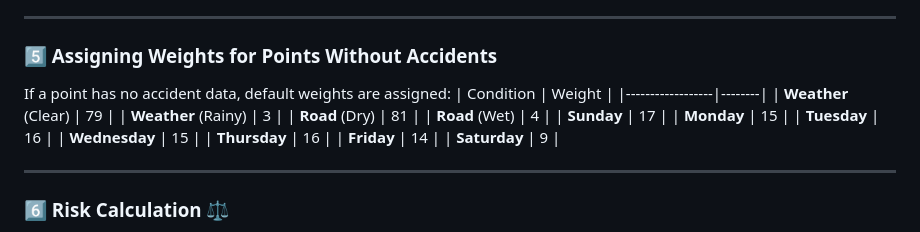
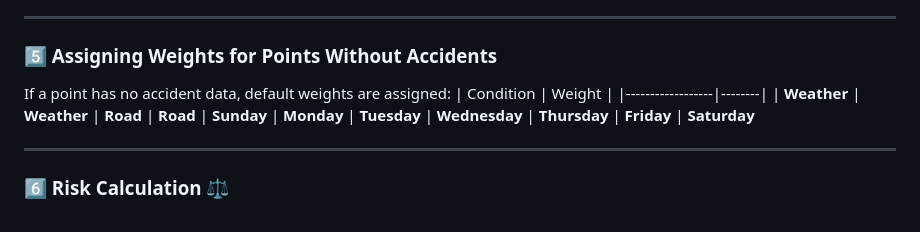
Before and after one commit to demidovsi/traffic_web, a Markdown page: README.md, the part around the change. Drawn GitHub-style.

```diff
--- a/README.md
+++ b/README.md
@@ -60,17 +60,17 @@ If a route point has accident data:
 If a point has no accident data, default weights are assigned:
 | Condition         | Weight |
 |------------------|--------|
-| **Weather** (Clear) | 79 |
-| **Weather** (Rainy) | 3 |
-| **Road** (Dry) | 81 |
-| **Road** (Wet) | 4 |
-| **Sunday** | 17 |
-| **Monday** | 15 |
-| **Tuesday** | 16 |
-| **Wednesday** | 15 |
-| **Thursday** | 16 |
-| **Friday** | 14 |
-| **Saturday** | 9 |
+| **Weather**
+| **Weather**
+| **Road**
+| **Road**
+| **Sunday**
+| **Monday**
+| **Tuesday**
+| **Wednesday**
+| **Thursday**
+| **Friday**
+| **Saturday**
 
 ---
 
```
